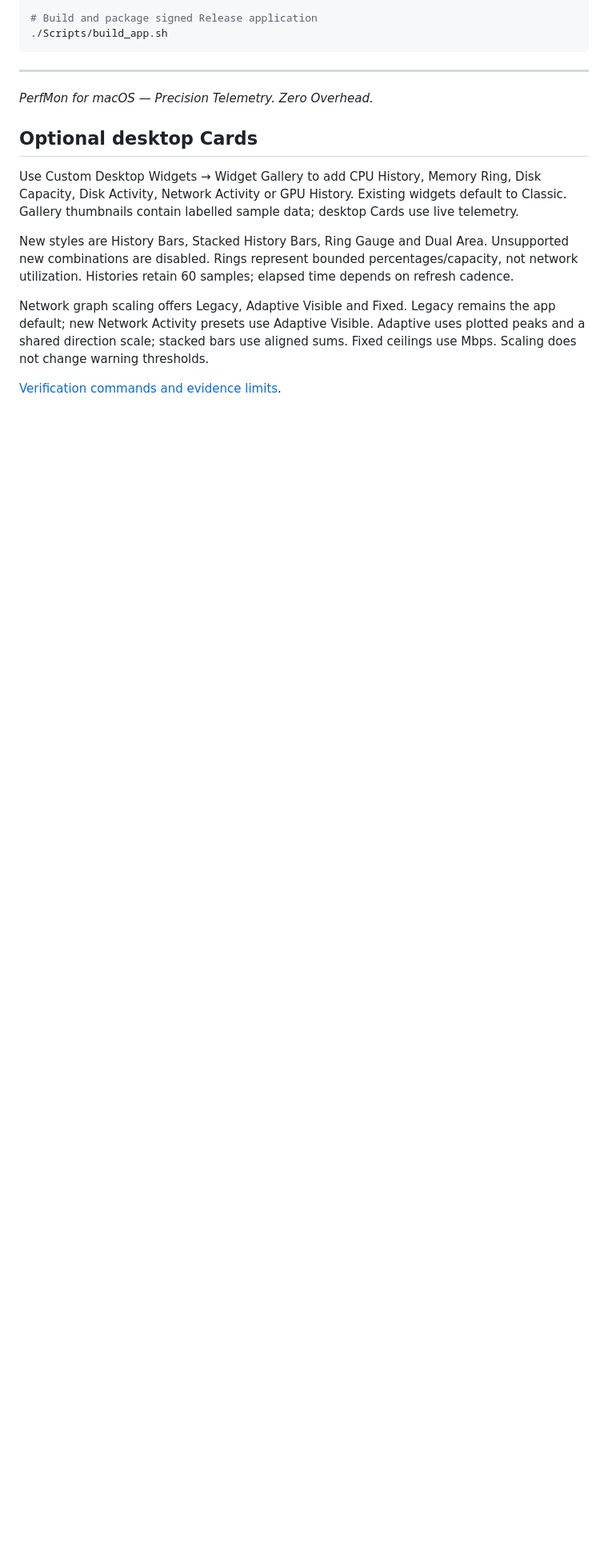
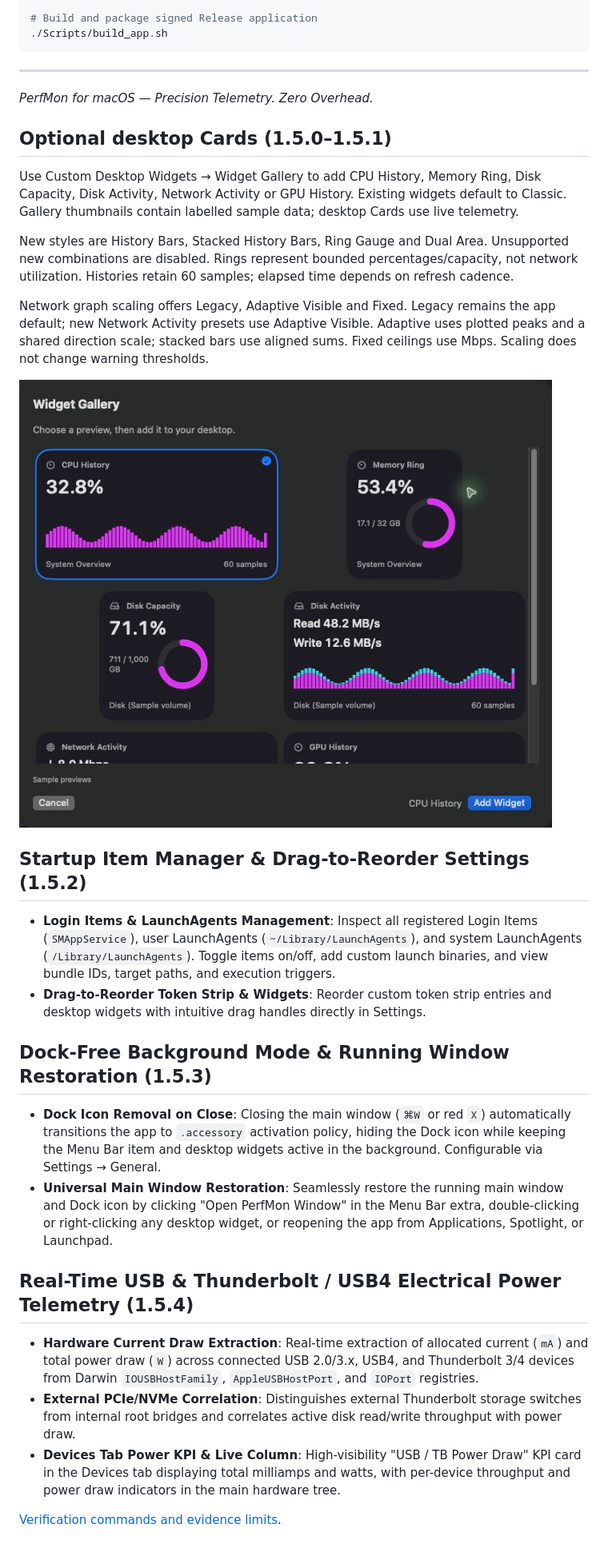
Before and after one commit to LowEffortDigital/PerfMon, a Markdown page: FEATURE_GUIDE.md, the part around the change. Shown at 80% size. GitHub-like rendering; pictures changed too: docs/screenshots/06_Widget_Gallery.png (added); blank space fills up the shorter version.

```diff
--- a/FEATURE_GUIDE.md
+++ b/FEATURE_GUIDE.md
@@ -235,7 +235,7 @@ DEVELOPER_DIR=/Applications/Xcode.app/Contents/Developer swift test
 *PerfMon for macOS — Precision Telemetry. Zero Overhead.*
 
 
-## Optional desktop Cards
+## Optional desktop Cards (1.5.0–1.5.1)
 
 Use Custom Desktop Widgets → Widget Gallery to add CPU History, Memory Ring, Disk Capacity, Disk Activity, Network Activity or GPU History. Existing widgets default to Classic. Gallery thumbnails contain labelled sample data; desktop Cards use live telemetry.
 
@@ -243,4 +243,22 @@ New styles are History Bars, Stacked History Bars, Ring Gauge and Dual Area. Uns
 
 Network graph scaling offers Legacy, Adaptive Visible and Fixed. Legacy remains the app default; new Network Activity presets use Adaptive Visible. Adaptive uses plotted peaks and a shared direction scale; stacked bars use aligned sums. Fixed ceilings use Mbps. Scaling does not change warning thresholds.
 
+![PerfMon visual widget gallery and rounded Cards](docs/screenshots/06_Widget_Gallery.png)
+
+## Startup Item Manager & Drag-to-Reorder Settings (1.5.2)
+
+- **Login Items & LaunchAgents Management**: Inspect all registered Login Items (`SMAppService`), user LaunchAgents (`~/Library/LaunchAgents`), and system LaunchAgents (`/Library/LaunchAgents`). Toggle items on/off, add custom launch binaries, and view bundle IDs, target paths, and execution triggers.
+- **Drag-to-Reorder Token Strip & Widgets**: Reorder custom token strip entries and desktop widgets with intuitive drag handles directly in Settings.
+
+## Dock-Free Background Mode & Running Window Restoration (1.5.3)
+
+- **Dock Icon Removal on Close**: Closing the main window (`⌘W` or red `X`) automatically transitions the app to `.accessory` activation policy, hiding the Dock icon while keeping the Menu Bar item and desktop widgets active in the background. Configurable via Settings → General.
+- **Universal Main Window Restoration**: Seamlessly restore the running main window and Dock icon by clicking "Open PerfMon Window" in the Menu Bar extra, double-clicking or right-clicking any desktop widget, or reopening the app from Applications, Spotlight, or Launchpad.
+
+## Real-Time USB & Thunderbolt / USB4 Electrical Power Telemetry (1.5.4)
+
+- **Hardware Current Draw Extraction**: Real-time extraction of allocated current (`mA`) and total power draw (`W`) across connected USB 2.0/3.x, USB4, and Thunderbolt 3/4 devices from Darwin `IOUSBHostFamily`, `AppleUSBHostPort`, and `IOPort` registries.
+- **External PCIe/NVMe Correlation**: Distinguishes external Thunderbolt storage switches from internal root bridges and correlates active disk read/write throughput with power draw.
+- **Devices Tab Power KPI & Live Column**: High-visibility "USB / TB Power Draw" KPI card in the Devices tab displaying total milliamps and watts, with per-device throughput and power draw indicators in the main hardware tree.
+
 [Verification commands and evidence limits](docs/runbooks/widget-rendering-verification.md).
```
Also changed, not shown: README.md (+23 -8 lines).
